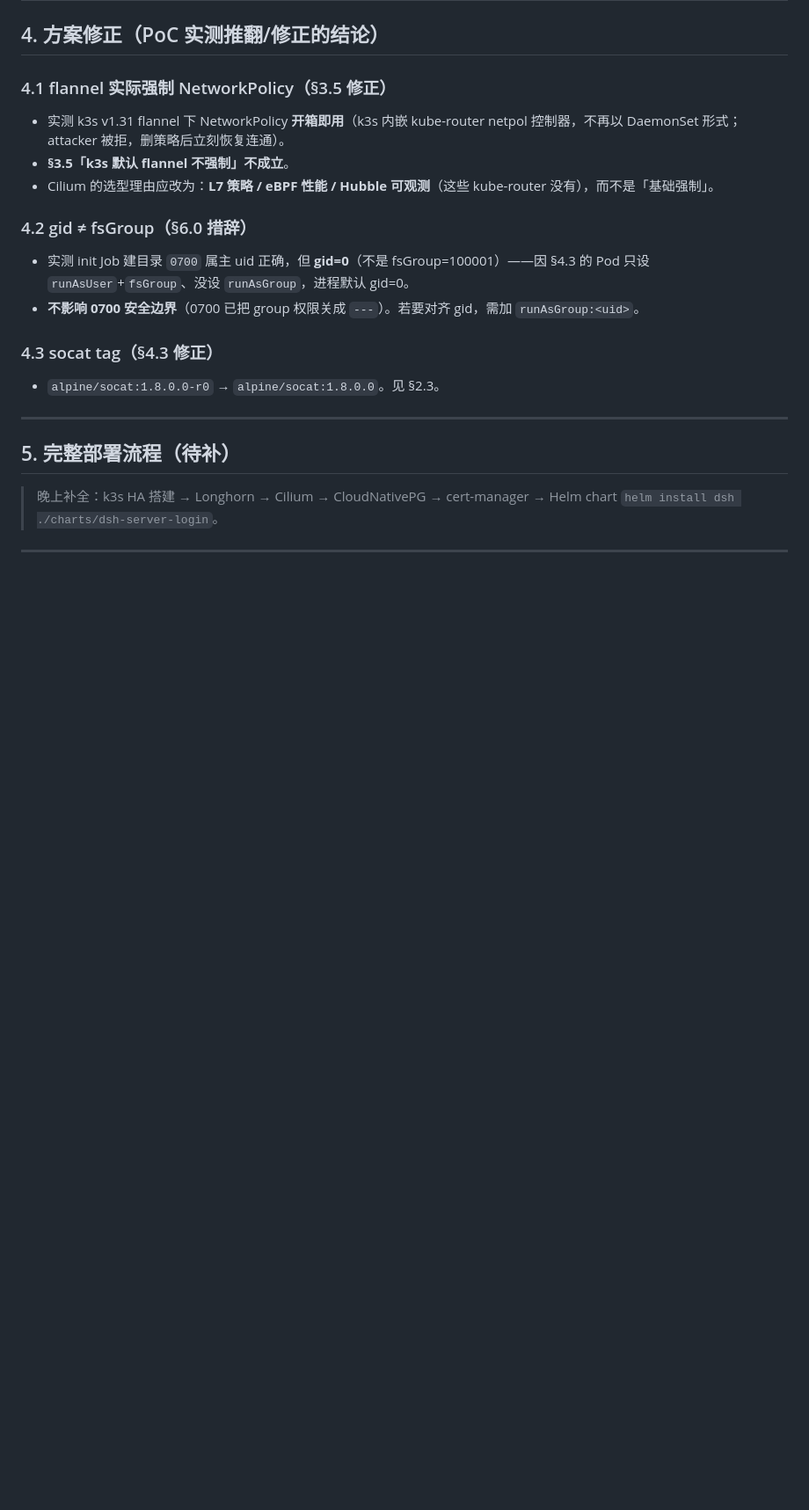
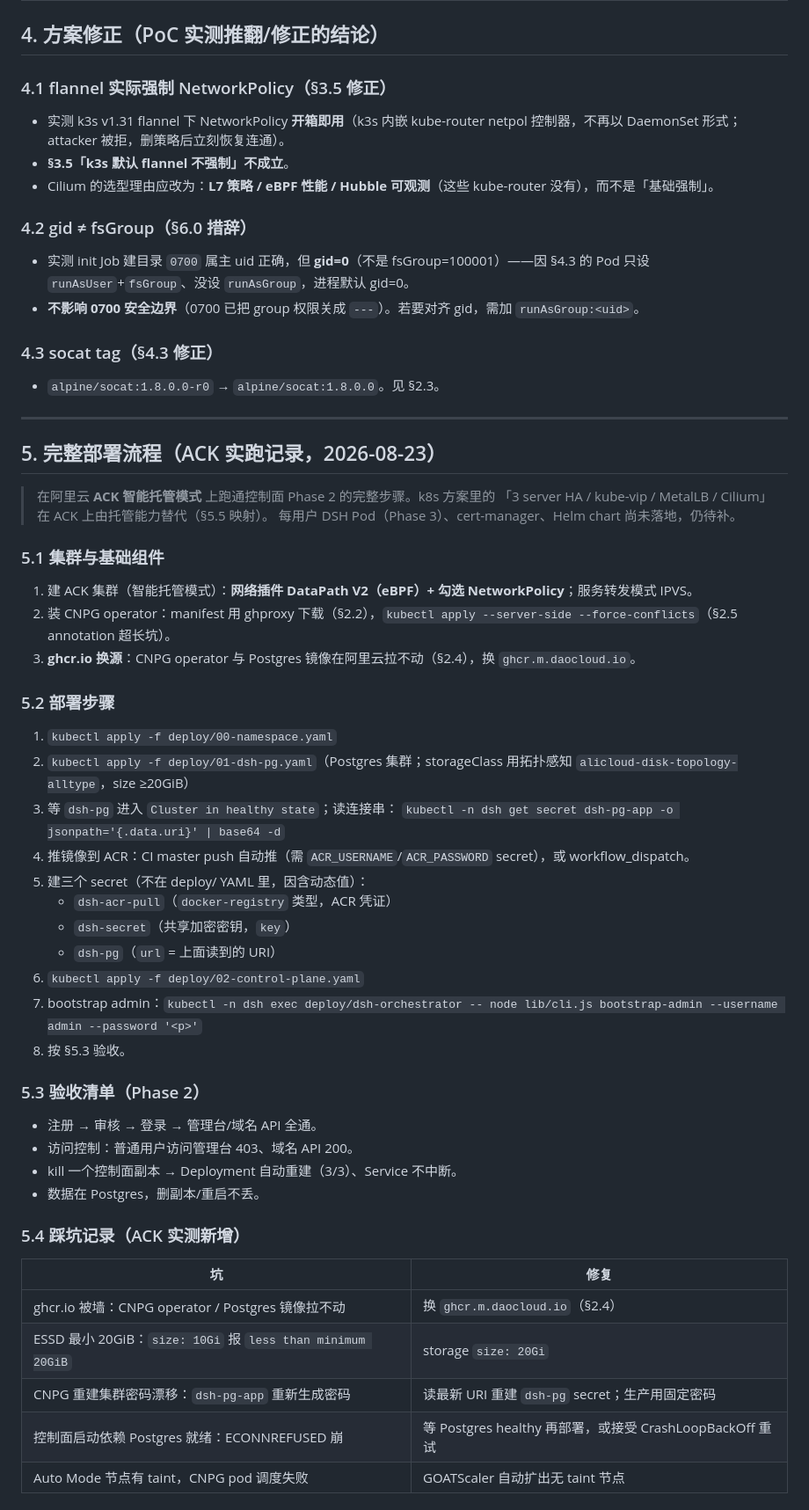
Before and after one commit to pointer-a/dsh-server-login, a Markdown page: docs/k8s-deploy.md, the part around one of its changes. Shown at 88% size. GitHub-like rendering; blank space fills up the shorter version.

Commit message:
docs(k8s-deploy): §5 补全 ACK 部署流程 + 踩坑 + 组件映射

```diff
--- a/docs/k8s-deploy.md
+++ b/docs/k8s-deploy.md
@@ -163,6 +163,47 @@
 
 ---
 
-## 5. 完整部署流程（待补）
+## 5. 完整部署流程（ACK 实跑记录，2026-08-23）
 
-> 晚上补全：k3s HA 搭建 → Longhorn → Cilium → CloudNativePG → cert-manager → Helm chart `helm install dsh ./charts/dsh-server-login`。
+> 在阿里云 **ACK 智能托管模式** 上跑通控制面 Phase 2 的完整步骤。k8s 方案里的
+> 「3 server HA / kube-vip / MetalLB / Cilium」在 ACK 上由托管能力替代（§5.5 映射）。
+> 每用户 DSH Pod（Phase 3）、cert-manager、Helm chart 尚未落地，仍待补。
+
+### 5.1 集群与基础组件
+
+1. 建 ACK 集群（智能托管模式）：**网络插件 DataPath V2（eBPF）+ 勾选 NetworkPolicy**；服务转发模式 IPVS。
+2. 装 CNPG operator：manifest 用 ghproxy 下载（§2.2），`kubectl apply --server-side --force-conflicts`（§2.5 annotation 超长坑）。
+3. **ghcr.io 换源**：CNPG operator 与 Postgres 镜像在阿里云拉不动（§2.4），换 `ghcr.m.daocloud.io`。
+
+### 5.2 部署步骤
+
+1. `kubectl apply -f deploy/00-namespace.yaml`
+2. `kubectl apply -f deploy/01-dsh-pg.yaml`（Postgres 集群；storageClass 用拓扑感知 `alicloud-disk-topology-alltype`，size ≥20GiB）
+3. 等 `dsh-pg` 进入 `Cluster in healthy state`；读连接串：
+   `kubectl -n dsh get secret dsh-pg-app -o jsonpath='{.data.uri}' | base64 -d`
+4. 推镜像到 ACR：CI master push 自动推（需 `ACR_USERNAME`/`ACR_PASSWORD` secret），或 workflow_dispatch。
+5. 建三个 secret（不在 deploy/ YAML 里，因含动态值）：
+   - `dsh-acr-pull`（`docker-registry` 类型，ACR 凭证）
+   - `dsh-secret`（共享加密密钥，`key`）
+   - `dsh-pg`（`url` = 上面读到的 URI）
+6. `kubectl apply -f deploy/02-control-plane.yaml`
+7. bootstrap admin：`kubectl -n dsh exec deploy/dsh-orchestrator -- node lib/cli.js bootstrap-admin --username admin --password '<p>'`
+8. 按 §5.3 验收。
+
+### 5.3 验收清单（Phase 2）
+
+- 注册 → 审核 → 登录 → 管理台/域名 API 全通。
+- 访问控制：普通用户访问管理台 403、域名 API 200。
+- kill 一个控制面副本 → Deployment 自动重建（3/3）、Service 不中断。
+- 数据在 Postgres，删副本/重启不丢。
+
+### 5.4 踩坑记录（ACK 实测新增）
+
+| 坑 | 修复 |
+|---|---|
+| ghcr.io 被墙：CNPG operator / Postgres 镜像拉不动 | 换 `ghcr.m.daocloud.io`（§2.4） |
+| ESSD 最小 20GiB：`size: 10Gi` 报 `less than minimum 20GiB` | storage `size: 20Gi` |
+| CNPG 重建集群密码漂移：`dsh-pg-app` 重新生成密码 | 读最新 URI 重建 `dsh-pg` secret；生产用固定密码 |
+| 控制面启动依赖 Postgres 就绪：ECONNREFUSED 崩 | 等 Postgres healthy 再部署，或接受 CrashLoopBackOff 重试 |
+| Auto Mode 节点有 taint，CNPG pod 调度失败 | GOATScaler 自动扩出无 taint 节点 |
+
```
Also changed, not shown: other parts of docs/k8s-deploy.md (+9 -0 lines).
